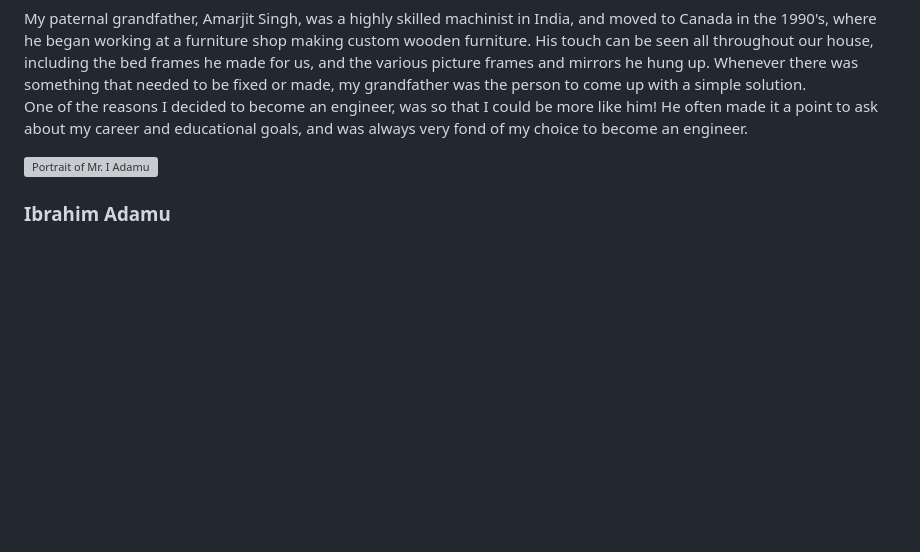
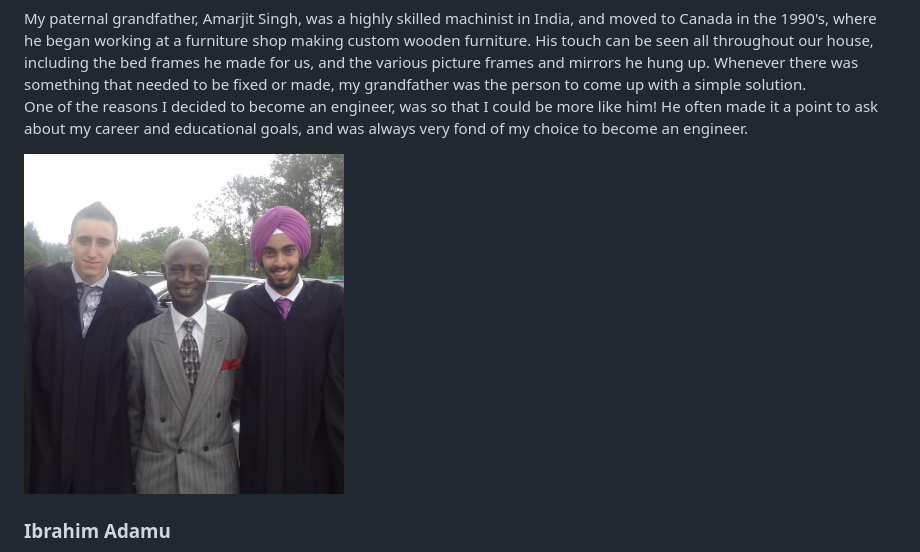
Before and after one commit to navrajkambo/navrajkambo.github.io, a Markdown page: docs/mentors.md, the part around the change. GitHub-like rendering; pictures changed too: docs/assets/i_adamu.jpeg (added); blank space fills up the shorter version; grey boxes are pictures that could not be loaded.

Commit message:
updated adamu picture

```diff
--- a/docs/mentors.md
+++ b/docs/mentors.md
@@ -9,7 +9,7 @@ My paternal grandfather, Amarjit Singh, was a highly skilled machinist in India,
 
 One of the reasons I decided to become an engineer, was so that I could be more like him! He often made it a point to ask about my career and educational goals, and was always very fond of my choice to become an engineer.
 <div class="about-header">
-  <img src="assets/ibrahim adamu.jfif" alt="Portrait of Mr. I Adamu" class="about-avatar" width="320" height="320" loading="lazy" />
+  <img src="assets/i_adamu.jpeg" alt="Portrait of Mr. I Adamu" class="about-avatar" width="320" height="320" loading="lazy" />
   <div class="about-header-content">
     <h3 class="title">Ibrahim Adamu</h3>
   </div>
```
